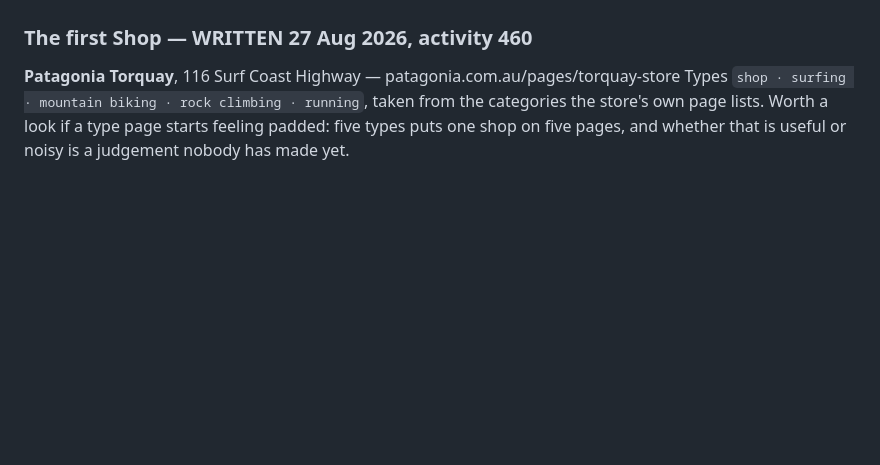
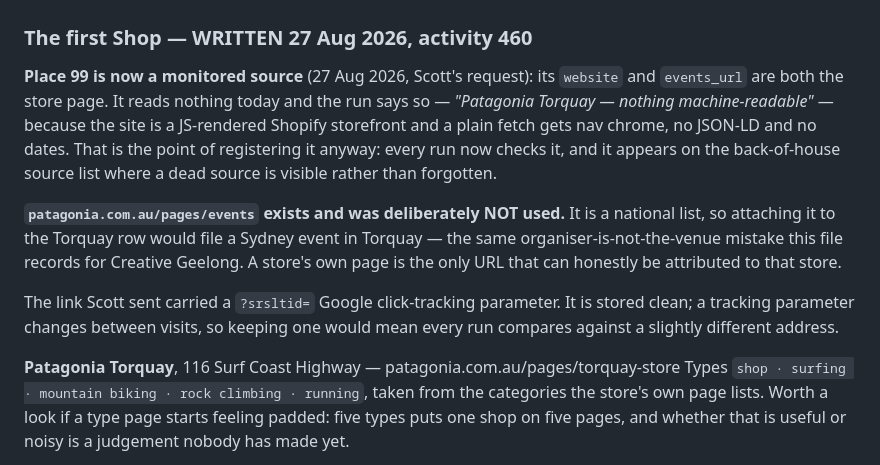
Before and after one commit to Scott-Designed/whattodo, a Markdown page: CLAUDE.md, the part around the change. Drawn GitHub-style; blank space fills up the shorter version.

Commit message:
Patagonia Torquay is watched now, and says plainly that it reads nothing
Scott asked for the store page to be monitored as it publishes events, so
place 99 gets it as both website and events_url. It reads nothing today and the
run reports exactly that — the site is a JS-rendered Shopify storefront, so a
plain fetch sees nav chrome and no dates. Registering it anyway is the point:
every run checks it, and it shows on the back-of-house source list where a dead
source stays visible instead of being forgotten.

patagonia.com.au/pages/events exists and was deliberately not used. It is a
national list, and hanging it off the Torquay row would file a Sydney event in
Torquay — the Creative Geelong mistake again.

The ?srsltid= on the link was Google click-tracking and is stored stripped, or
every run would compare against a slightly different address.

```diff
--- a/CLAUDE.md
+++ b/CLAUDE.md
@@ -322,6 +322,24 @@ coordinate, because that editor sends only what changed.
   as a shop also hires or repairs.
 
 ### The first Shop — WRITTEN 27 Aug 2026, activity 460
+
+**Place 99 is now a monitored source** (27 Aug 2026, Scott's request): its
+`website` and `events_url` are both the store page. It reads nothing today and
+the run says so — *"Patagonia Torquay — nothing machine-readable"* — because the
+site is a JS-rendered Shopify storefront and a plain fetch gets nav chrome, no
+JSON-LD and no dates. That is the point of registering it anyway: every run now
+checks it, and it appears on the back-of-house source list where a dead source
+is visible rather than forgotten.
+
+**`patagonia.com.au/pages/events` exists and was deliberately NOT used.** It is
+a national list, so attaching it to the Torquay row would file a Sydney event in
+Torquay — the same organiser-is-not-the-venue mistake this file records for
+Creative Geelong. A store's own page is the only URL that can honestly be
+attributed to that store.
+
+The link Scott sent carried a `?srsltid=` Google click-tracking parameter. It is
+stored clean; a tracking parameter changes between visits, so keeping one would
+mean every run compares against a slightly different address.
 
 **Patagonia Torquay**, 116 Surf Coast Highway — patagonia.com.au/pages/torquay-store
 Types `shop · surfing · mountain biking · rock climbing · running`, taken from
```
